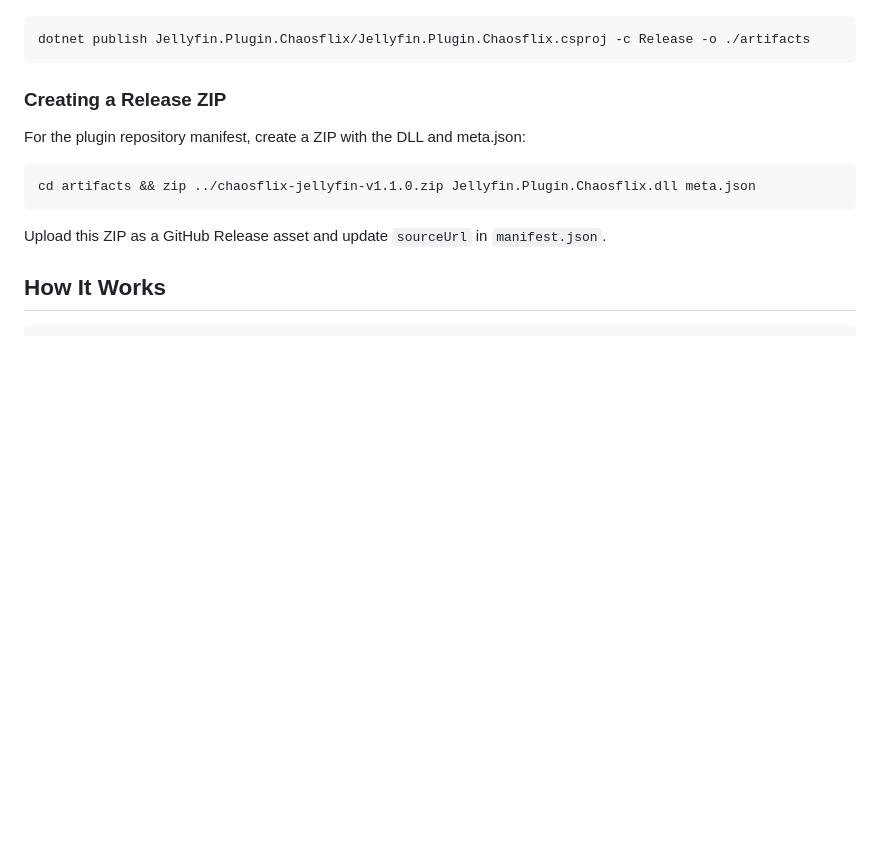
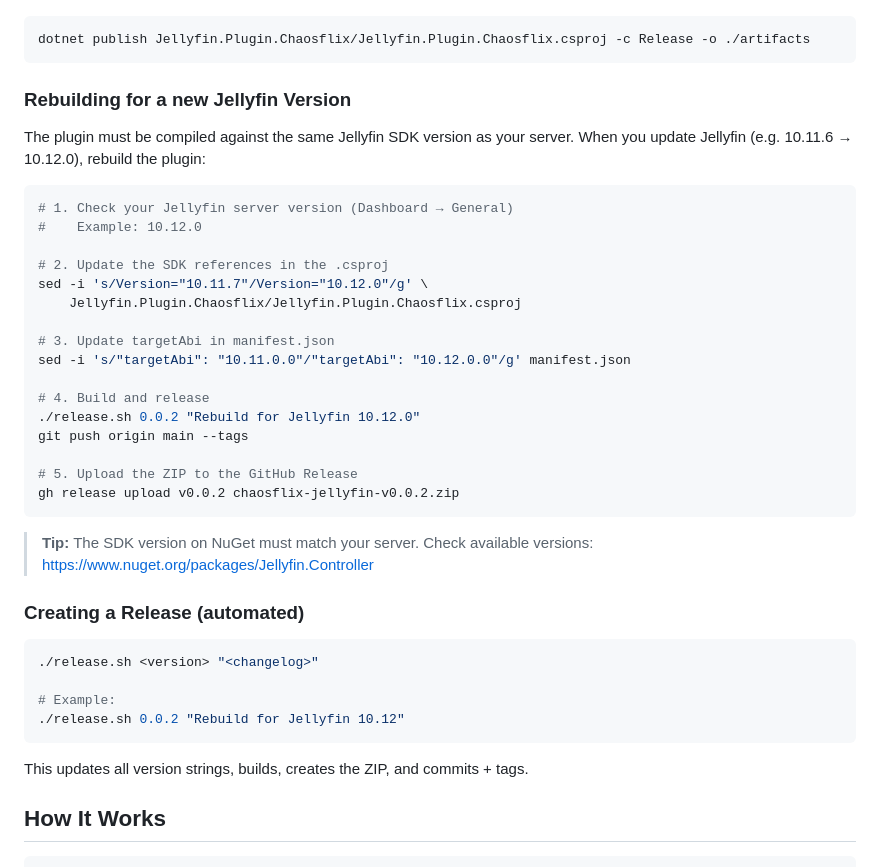
Before and after one commit to praetorianer777/chaosflix-jellyfin, a Markdown page: README.md, the part around the change. GitHub-like rendering; blank space fills up the shorter version.

Commit message:
docs: add guide for rebuilding against new Jellyfin versions
Co-authored-by: Copilot <223556219+Copilot@users.noreply.github.com>

````diff
--- a/README.md
+++ b/README.md
@@ -104,15 +104,43 @@ docker build --target artifact --output type=local,dest=./artifacts .
 dotnet publish Jellyfin.Plugin.Chaosflix/Jellyfin.Plugin.Chaosflix.csproj -c Release -o ./artifacts
 ```
 
-### Creating a Release ZIP
+### Rebuilding for a new Jellyfin Version
 
-For the plugin repository manifest, create a ZIP with the DLL and meta.json:
+The plugin must be compiled against the same Jellyfin SDK version as your server.
+When you update Jellyfin (e.g. 10.11.6 → 10.12.0), rebuild the plugin:
 
 ```bash
-cd artifacts && zip ../chaosflix-jellyfin-v1.1.0.zip Jellyfin.Plugin.Chaosflix.dll meta.json
+# 1. Check your Jellyfin server version (Dashboard → General)
+#    Example: 10.12.0
+
+# 2. Update the SDK references in the .csproj
+sed -i 's/Version="10.11.7"/Version="10.12.0"/g' \
+    Jellyfin.Plugin.Chaosflix/Jellyfin.Plugin.Chaosflix.csproj
+
+# 3. Update targetAbi in manifest.json
+sed -i 's/"targetAbi": "10.11.0.0"/"targetAbi": "10.12.0.0"/g' manifest.json
+
+# 4. Build and release
+./release.sh 0.0.2 "Rebuild for Jellyfin 10.12.0"
+git push origin main --tags
+
+# 5. Upload the ZIP to the GitHub Release
+gh release upload v0.0.2 chaosflix-jellyfin-v0.0.2.zip
 ```
 
-Upload this ZIP as a GitHub Release asset and update `sourceUrl` in `manifest.json`.
+> **Tip:** The SDK version on NuGet must match your server.
+> Check available versions: https://www.nuget.org/packages/Jellyfin.Controller
+
+### Creating a Release (automated)
+
+```bash
+./release.sh <version> "<changelog>"
+
+# Example:
+./release.sh 0.0.2 "Rebuild for Jellyfin 10.12"
+```
+
+This updates all version strings, builds, creates the ZIP, and commits + tags.
 
 ## How It Works
 
````
